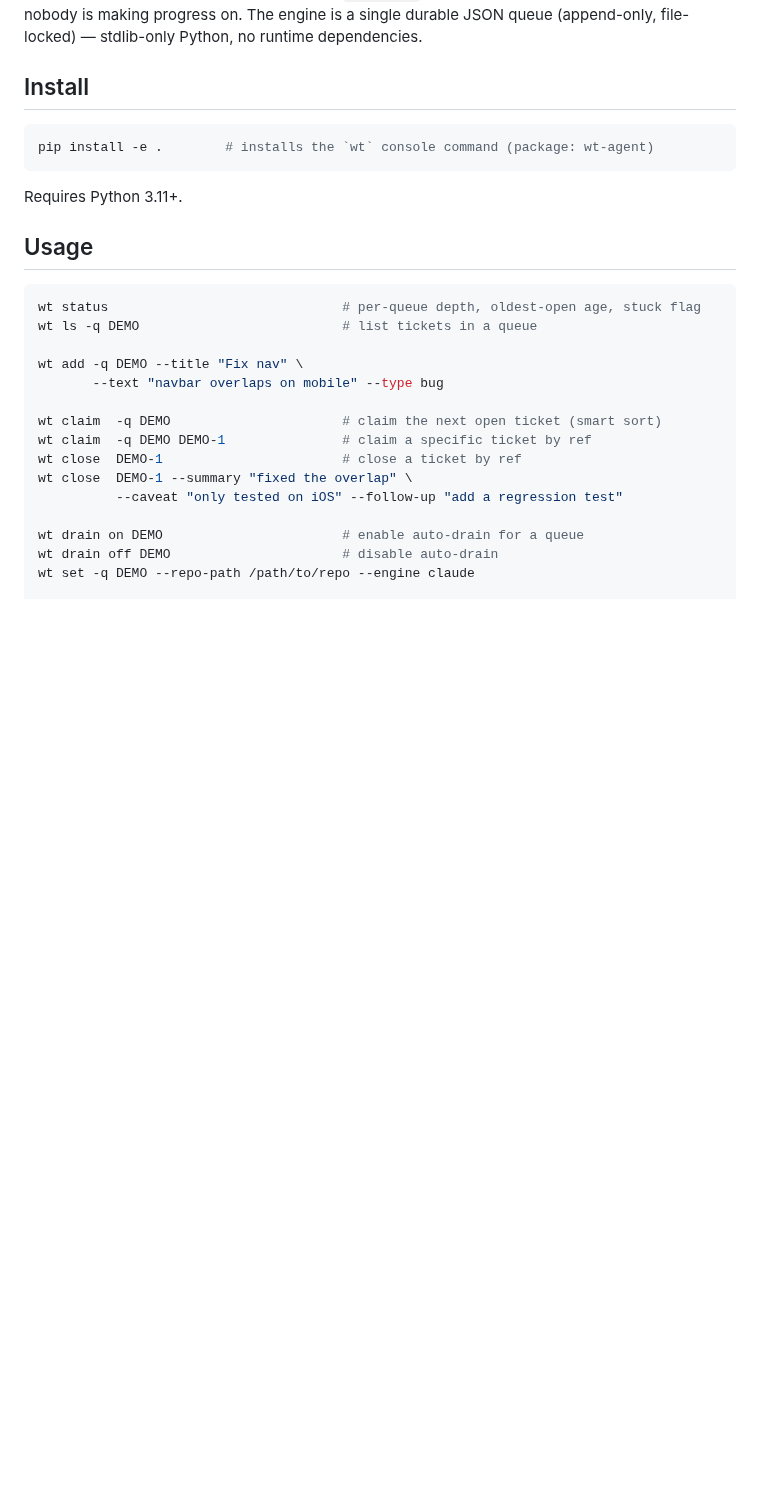
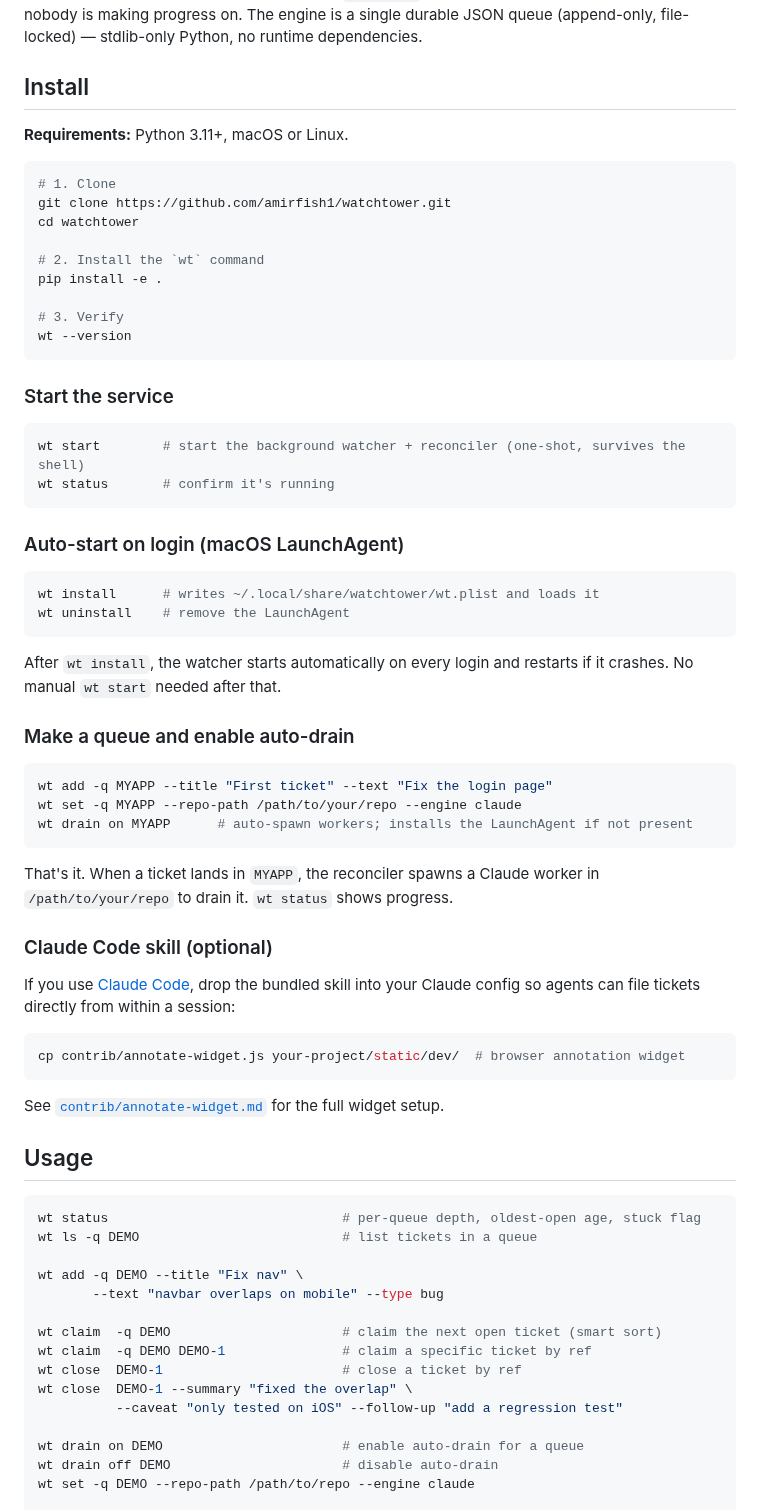
Before and after one commit to amirfish1/watchtower, a Markdown page: README.md, the part around the change. Drawn GitHub-style; blank space fills up the shorter version.

Commit message:
docs: expand install guide (LaunchAgent, auto-drain, Claude Code skill)

````diff
--- a/README.md
+++ b/README.md
@@ -11,11 +11,59 @@ file-locked) — stdlib-only Python, no runtime dependencies.
 
 ## Install
 
+**Requirements:** Python 3.11+, macOS or Linux.
+
 ```bash
-pip install -e .        # installs the `wt` console command (package: wt-agent)
+# 1. Clone
+git clone https://github.com/amirfish1/watchtower.git
+cd watchtower
+
+# 2. Install the `wt` command
+pip install -e .
+
+# 3. Verify
+wt --version
 ```
 
-Requires Python 3.11+.
+### Start the service
+
+```bash
+wt start        # start the background watcher + reconciler (one-shot, survives the shell)
+wt status       # confirm it's running
+```
+
+### Auto-start on login (macOS LaunchAgent)
+
+```bash
+wt install      # writes ~/.local/share/watchtower/wt.plist and loads it
+wt uninstall    # remove the LaunchAgent
+```
+
+After `wt install`, the watcher starts automatically on every login and restarts
+if it crashes. No manual `wt start` needed after that.
+
+### Make a queue and enable auto-drain
+
+```bash
+wt add -q MYAPP --title "First ticket" --text "Fix the login page"
+wt set -q MYAPP --repo-path /path/to/your/repo --engine claude
+wt drain on MYAPP      # auto-spawn workers; installs the LaunchAgent if not present
+```
+
+That's it. When a ticket lands in `MYAPP`, the reconciler spawns a Claude
+worker in `/path/to/your/repo` to drain it. `wt status` shows progress.
+
+### Claude Code skill (optional)
+
+If you use [Claude Code](https://claude.ai/code), drop the bundled skill into
+your Claude config so agents can file tickets directly from within a session:
+
+```bash
+cp contrib/annotate-widget.js your-project/static/dev/  # browser annotation widget
+```
+
+See [`contrib/annotate-widget.md`](contrib/annotate-widget.md) for the full
+widget setup.
 
 ## Usage
 
````
